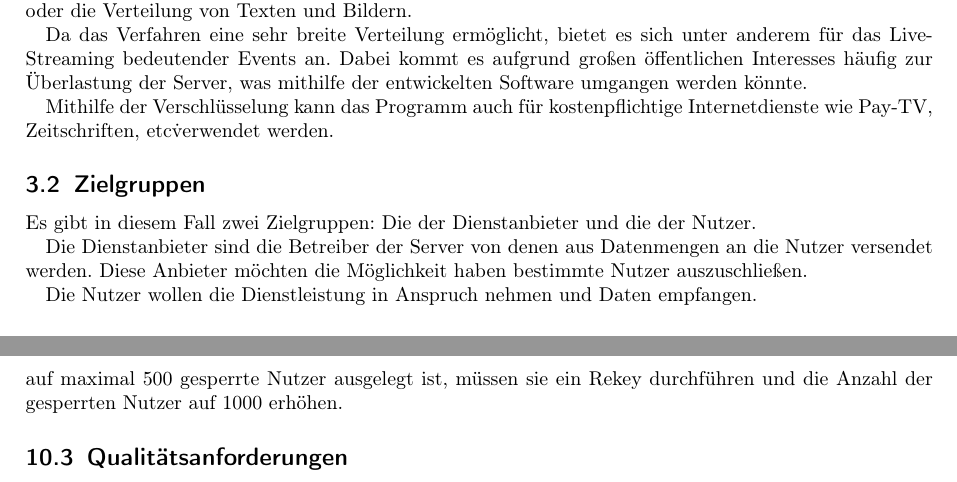
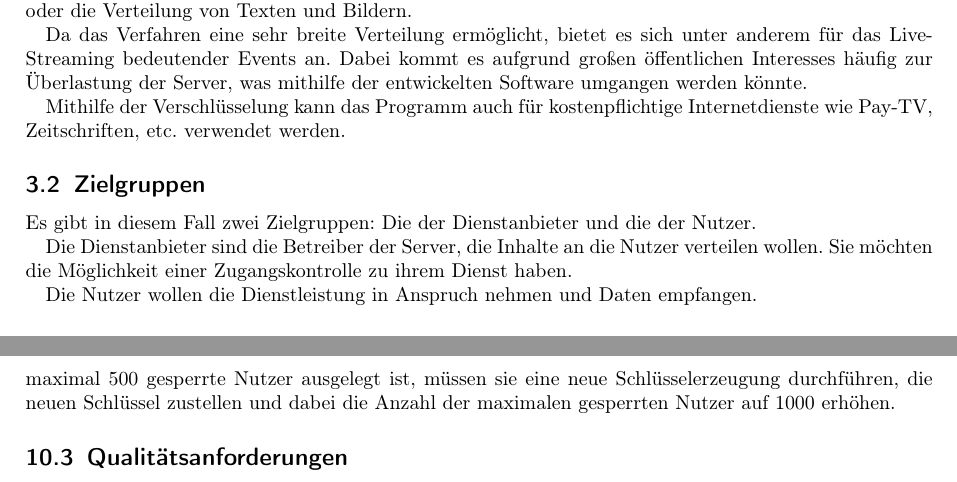
Before and after one commit to niklasb/pse-broadcast-encryption, a LaTeX document (pflichtenheft/pflichtenheft.tex): two parts of pages 4 and 12 of 13, joined at a grey line, cut so that both start at the same text. Compiled offline with pdfLaTeX.

Commit message:
pflichtenheft: fixes

```diff
--- a/pflichtenheft/pflichtenheft.tex
+++ b/pflichtenheft/pflichtenheft.tex
@@ -196,14 +196,14 @@ Live-Streaming bedeutender Events an. Dabei kommt es aufgrund großen "offentlic
 häufig zur Überlastung der Server, was mithilfe der entwickelten Software umgangen werden k"onnte.
 
 Mithilfe der Verschl"usselung kann das Programm auch für kostenpflichtige Internetdienste
-wie Pay-TV, Zeitschriften, etc\. verwendet werden.
+wie Pay-TV, Zeitschriften, etc. verwendet werden.
 
 \subsection{Zielgruppen}
 
 Es gibt in diesem Fall zwei Zielgruppen: Die der Dienstanbieter und die der Nutzer.
 
-Die Dienstanbieter sind die Betreiber der Server von denen aus Datenmengen an die Nutzer versendet
-werden. Diese Anbieter möchten die Möglichkeit haben bestimmte Nutzer auszuschließen.
+Die Dienstanbieter sind die Betreiber der Server, die Inhalte an die Nutzer verteilen wollen. Sie
+möchten die Möglichkeit einer Zugangskontrolle zu ihrem Dienst haben.
 
 Die Nutzer wollen die Dienstleistung in Anspruch nehmen und Daten empfangen.
 
@@ -494,8 +495,8 @@ und Mitarbeiter bei Radio 'Hörgutzu' registriert. Da jetzt jedoch alle Mitarbei
 Radio hören, sinkt die Arbeitsmoral drastisch. Franziska entschließt sich dazu ihren Mitarbeitern
 die Konten sperren zu lassen, worauf Radio Hörgutzu nach kurzem Zögern eingeht. Da ihre
 gegenwärtige Verschlüsselung aber nur auf maximal 500 gesperrte
-Nutzer ausgelegt ist, müssen sie ein Rekey durchführen und die Anzahl der gesperrten Nutzer
-auf 1000 erhöhen.
+Nutzer ausgelegt ist, müssen sie eine neue Schl"usselerzeugung durchführen, die neuen Schl"ussel
+zustellen und dabei die Anzahl der maximalen gesperrten Nutzer auf 1000 erhöhen.
 
 \subsection{Qualitätsanforderungen}
 
```
Also changed, not shown: pflichtenheft/pflichtenheft.tex (17 more changed lines).
